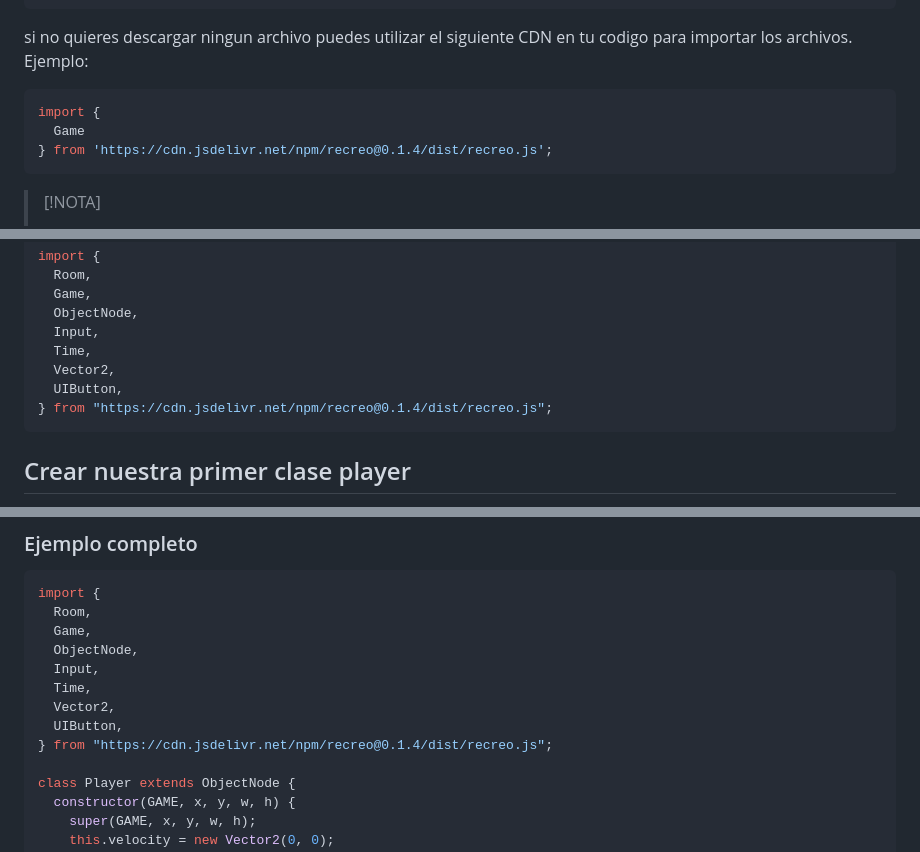
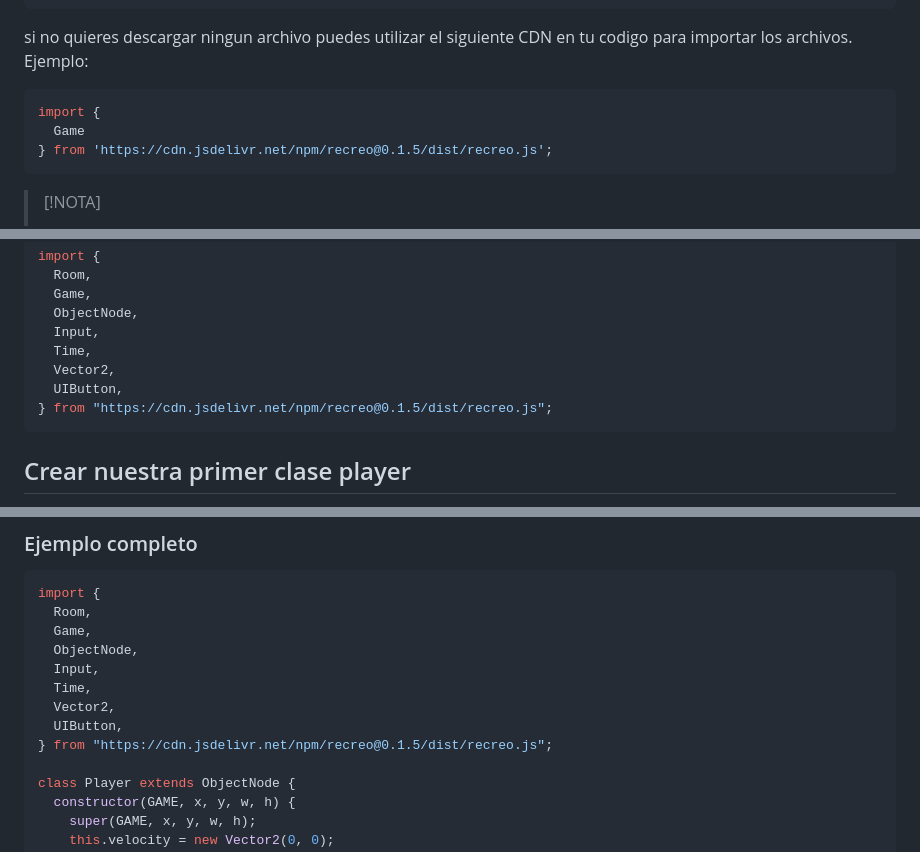
Before and after one commit to Cesar-CARV/Recreo-GameEngine, a Markdown page: README.md, 3 parts joined by grey strips. Rendered like a GitHub page.

Commit message:
doc: se actualizo el README

````diff
--- a/README.md
+++ b/README.md
@@ -18,7 +18,7 @@ si no quieres descargar ningun archivo puedes utilizar el siguiente CDN en tu co
 ```JavaScript
 import {
   Game
-} from 'https://cdn.jsdelivr.net/npm/recreo@0.1.4/dist/recreo.js';
+} from 'https://cdn.jsdelivr.net/npm/recreo@0.1.5/dist/recreo.js';
 ```
 >[!NOTA]
 >
@@ -106,7 +106,7 @@ import {
   Time,
   Vector2,
   UIButton,
-} from "https://cdn.jsdelivr.net/npm/recreo@0.1.4/dist/recreo.js";
+} from "https://cdn.jsdelivr.net/npm/recreo@0.1.5/dist/recreo.js";
 ```
 
 ## Crear nuestra primer clase player
@@ -258,7 +258,7 @@ import {
   Time,
   Vector2,
   UIButton,
-} from "https://cdn.jsdelivr.net/npm/recreo@0.1.4/dist/recreo.js";
+} from "https://cdn.jsdelivr.net/npm/recreo@0.1.5/dist/recreo.js";
 
 class Player extends ObjectNode {
   constructor(GAME, x, y, w, h) {
````
